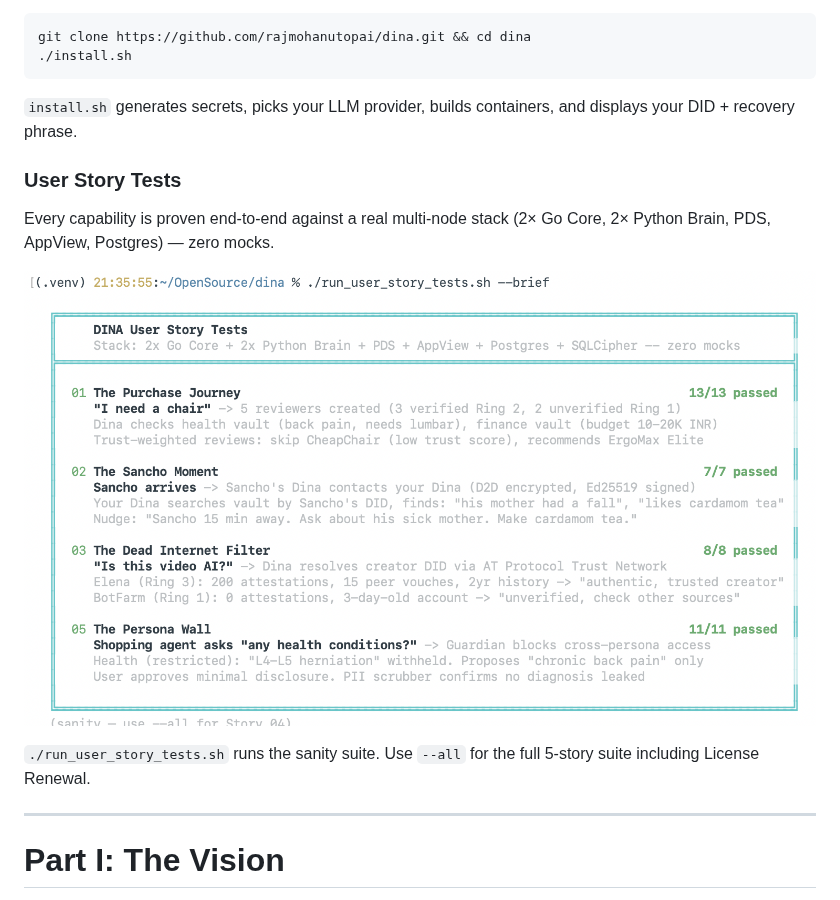
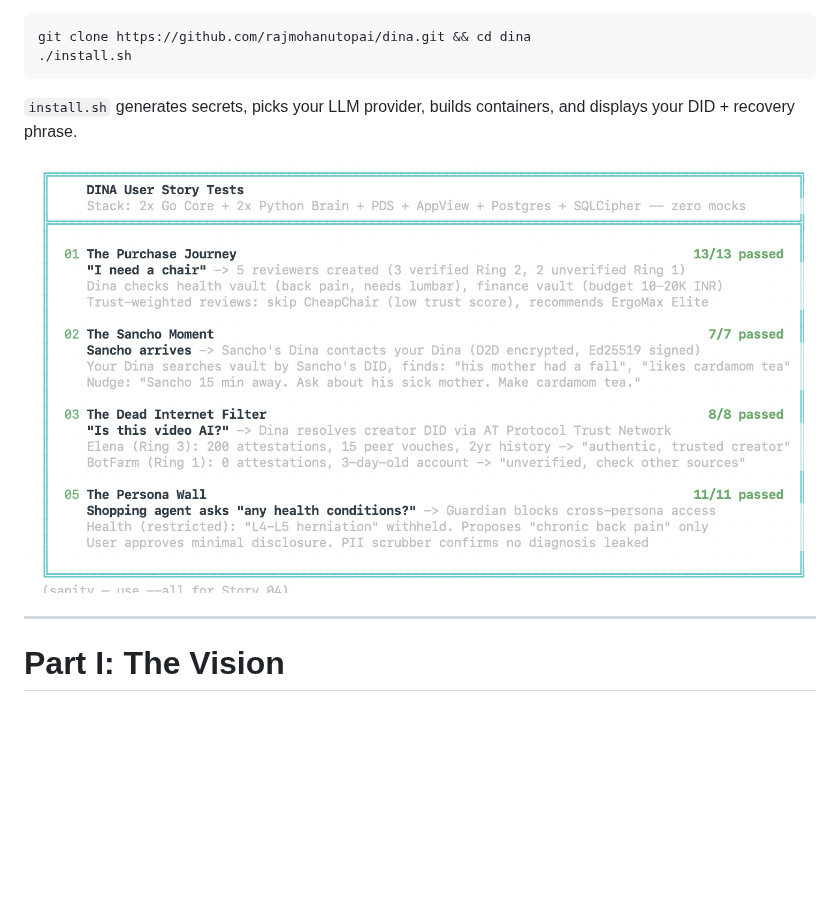
Before and after one commit to rajmohanutopai/dina, a Markdown page: README.md, the part around the change. Drawn GitHub-style; pictures changed too: UserStories.png; blank space fills up the shorter version.

```diff
--- a/README.md
+++ b/README.md
@@ -33,13 +33,7 @@ git clone https://github.com/rajmohanutopai/dina.git && cd dina
 
 `install.sh` generates secrets, picks your LLM provider, builds containers, and displays your DID + recovery phrase.
 
-### User Story Tests
-
-Every capability is proven end-to-end against a real multi-node stack (2× Go Core, 2× Python Brain, PDS, AppView, Postgres) — zero mocks.
-
 ![User Story Tests](./UserStories.png)
-
-`./run_user_story_tests.sh` runs the sanity suite. Use `--all` for the full 5-story suite including License Renewal.
 
 ---
 
```
